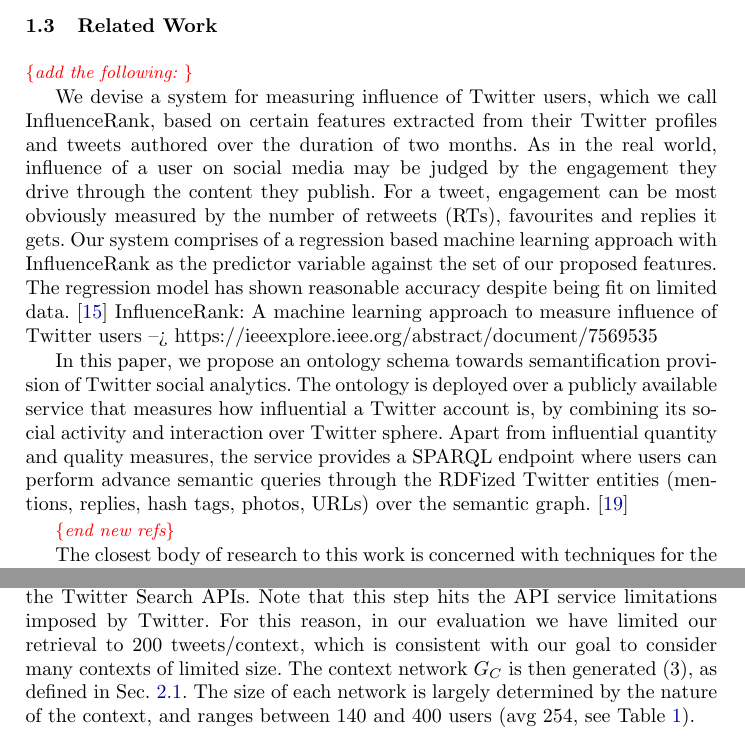
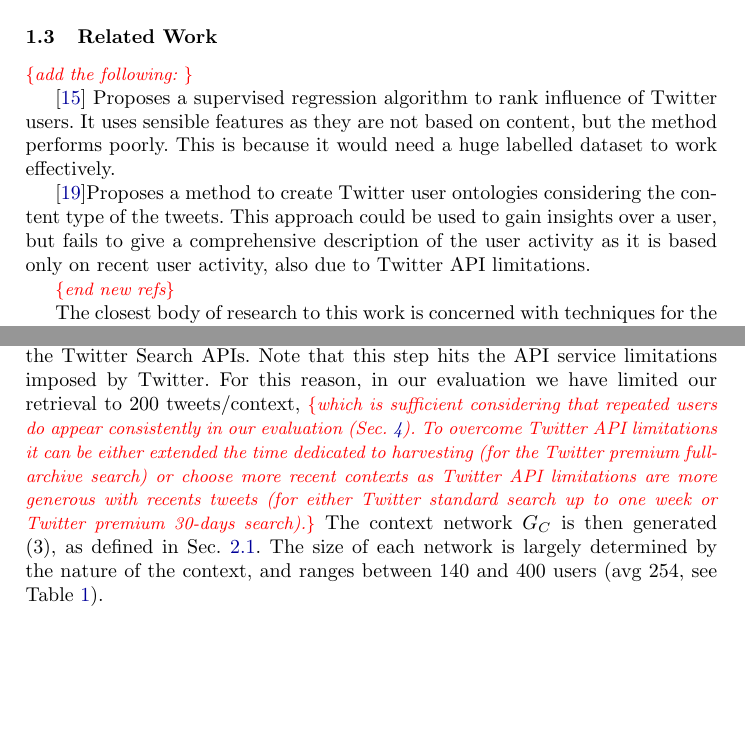
Before and after one commit to PaoloMissier/Twitter-activists-paper, a LaTeX thesis (Fantastic-activists.tex, which reads sections/incremental-user-discovery.tex, sections/introduction.tex): two parts of pages 4 and 7 of 17 before the commit and two parts of pages 4 and 8 of 17 after it, joined at a grey line, cut so that both start at the same text, the shorter picture padded with empty space. Compiled offline with pdfLaTeX.

Commit message:
Added reviews

```diff
--- a/sections/incremental-user-discovery.tex
+++ b/sections/incremental-user-discovery.tex
@@ -20,7 +20,7 @@ The pipeline structure is described below, where the numbers are with reference
 %
 Given $C$ as in (2), all Twitter posts $P(C)$ that satisfy $C$ are retrieved, using the Twitter Search APIs.
 Note that this step hits the API service limitations imposed by Twitter.
-For this reason, in our evaluation we have limited our retrieval to 200 tweets/context, which is consistent with our goal to consider many contexts of limited size.
+For this reason, in our evaluation we have limited our retrieval to 200 tweets/context, \anote{which is sufficient considering that repeated users do appear consistently in our evaluation (Sec.~\ref{sec:evaluation}). To overcome Twitter API limitations it can be either extended the time dedicated to harvesting (for the Twitter premium full-archive search) or choose more recent contexts as Twitter API limitations are more generous with recents tweets (for either Twitter standard search up to one week or Twitter premium 30-days search).}
 %
 The context network $G_C$ is then generated (3), as defined in Sec.~\ref{sec:contexts}.  %To recall, this is a directed network representing retweet and/or mention interactions between pairs of users in $C$.
 The size of each network is largely determined by the nature of the context, and  ranges between 140 and 400 users (avg 254, see Table~\ref{tab:contexts}).
--- a/sections/introduction.tex
+++ b/sections/introduction.tex
@@ -64,11 +64,9 @@ The application of the approach to the specific challenge of combating tropical
 
 \anote{add the following: }
 
-We devise a system for measuring influence of Twitter users, which we call InfluenceRank, based on certain features extracted from their Twitter profiles and tweets authored over the duration of two months. As in the real world, influence of a user on social media may be judged by the engagement they drive through the content they publish. For a tweet, engagement can be most obviously measured by the number of retweets (RTs), favourites and replies it gets. Our system comprises of a regression based machine learning approach with InfluenceRank as the predictor variable against the set of our proposed features. The regression model has shown reasonable accuracy despite being fit on limited data.
-\cite{7569535}   {InfluenceRank: A machine learning approach to measure influence of Twitter users --> https://ieeexplore.ieee.org/abstract/document/7569535}
+\cite{7569535} Proposes a supervised regression algorithm to rank influence of Twitter users. It uses sensible features as they are not based on content, but the method performs poorly. This is because it would need a huge labelled dataset to work effectively.
 
-In this paper, we propose an ontology schema towards semantification provision of Twitter social analytics. The ontology is deployed over a publicly available service that measures how influential a Twitter account is, by combining its social activity and interaction over Twitter sphere. Apart from influential quantity and quality measures, the service provides a SPARQL endpoint where users can perform advance semantic queries through the RDFized Twitter entities (mentions, replies, hash tags, photos, URLs) over the semantic graph.
-\cite{6978961}
+\cite{6978961}Proposes a method to create Twitter user ontologies considering the content type of the tweets. This approach could be used to gain insights over a user, but fails to give a comprehensive description of the user activity as it is based only on recent user activity, also due to Twitter API limitations.
 
 \anote{end new refs}
 
```
Also changed, not shown: Fantastic-activists.tex (+0 -20 lines), sections/empirical-evaluation.tex (+1 -1 lines), sections/implementation-limitations-and-discussion.tex (+1 -1 lines), tables/ranks-symbolic.tex (+1 -19 lines).
